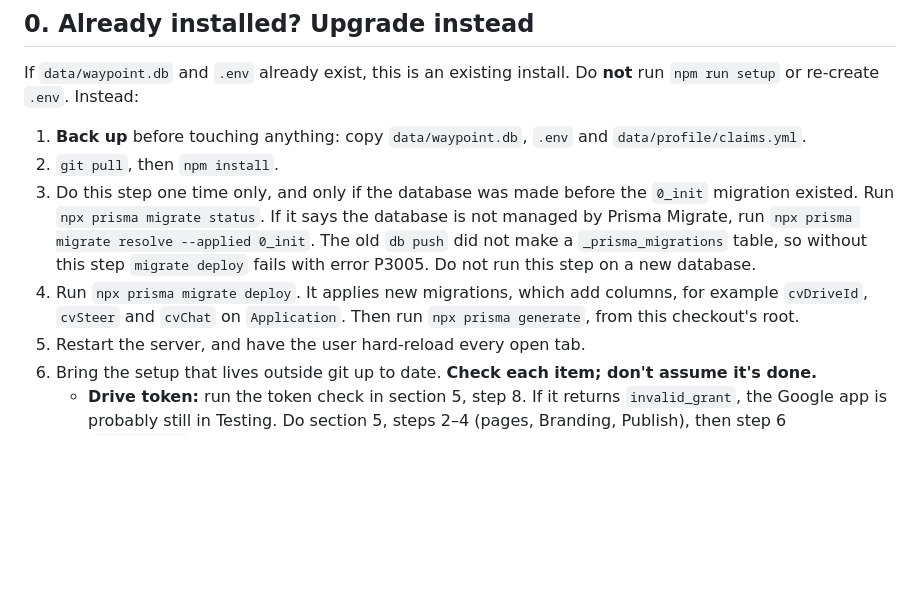
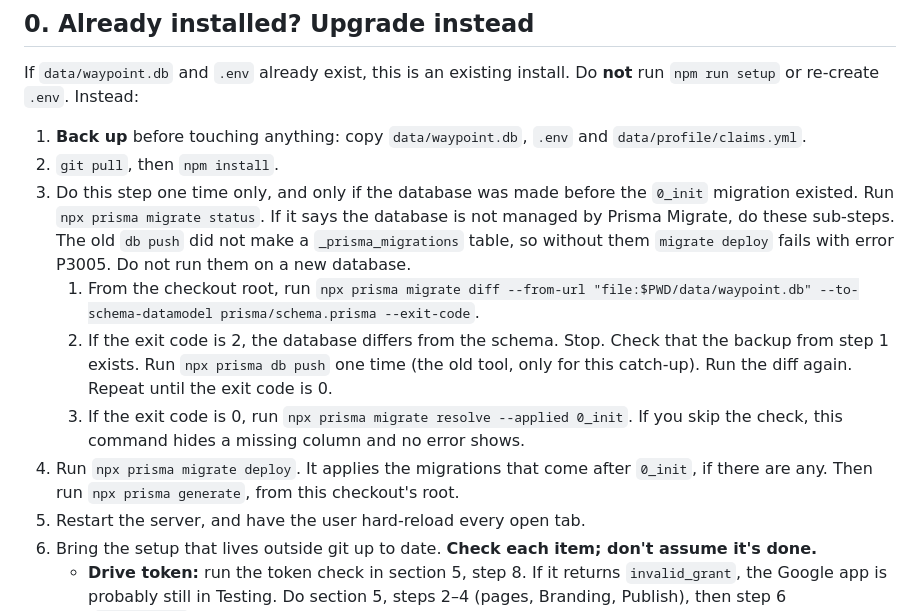
Before and after one commit to arorashivoy/waypoint, a Markdown page: SETUP_WITH_CLAUDE.md, the part around the change. Drawn GitHub-style; blank space fills up the shorter version.

Commit message:
Check the schema before the one-time baseline step
The upgrade note now runs migrate diff before migrate resolve, so an old
database that lacks a column gets caught up first. The note no longer
says migrate deploy adds columns that 0_init already has.

Co-Authored-By: Claude Sonnet 5.5 <noreply@anthropic.com>
Claude-Session: https://claude.ai/code/session_01NBiMk6SSfnPwe8wAW7MFwo

```diff
--- a/SETUP_WITH_CLAUDE.md
+++ b/SETUP_WITH_CLAUDE.md
@@ -38,12 +38,18 @@ run `npm run setup` or re-create `.env`. Instead:
 2. `git pull`, then `npm install`.
 3. Do this step one time only, and only if the database was made before the `0_init`
    migration existed. Run `npx prisma migrate status`. If it says the database is not
-   managed by Prisma Migrate, run `npx prisma migrate resolve --applied 0_init`. The
-   old `db push` did not make a `_prisma_migrations` table, so without this step
-   `migrate deploy` fails with error P3005. Do not run this step on a new database.
-4. Run `npx prisma migrate deploy`. It applies new migrations, which add columns,
-   for example `cvDriveId`, `cvSteer` and `cvChat` on `Application`. Then run
-   `npx prisma generate`, from this checkout's root.
+   managed by Prisma Migrate, do these sub-steps. The old `db push` did not make a
+   `_prisma_migrations` table, so without them `migrate deploy` fails with error P3005.
+   Do not run them on a new database.
+   1. From the checkout root, run
+      `npx prisma migrate diff --from-url "file:$PWD/data/waypoint.db" --to-schema-datamodel prisma/schema.prisma --exit-code`.
+   2. If the exit code is 2, the database differs from the schema. Stop. Check that the
+      backup from step 1 exists. Run `npx prisma db push` one time (the old tool, only
+      for this catch-up). Run the diff again. Repeat until the exit code is 0.
+   3. If the exit code is 0, run `npx prisma migrate resolve --applied 0_init`. If you
+      skip the check, this command hides a missing column and no error shows.
+4. Run `npx prisma migrate deploy`. It applies the migrations that come after `0_init`,
+   if there are any. Then run `npx prisma generate`, from this checkout's root.
 5. Restart the server, and have the user hard-reload every open tab.
 6. Bring the setup that lives outside git up to date. **Check each item; don't assume
    it's done.**
```
Also changed, not shown: README.md (+1 -1 lines).
